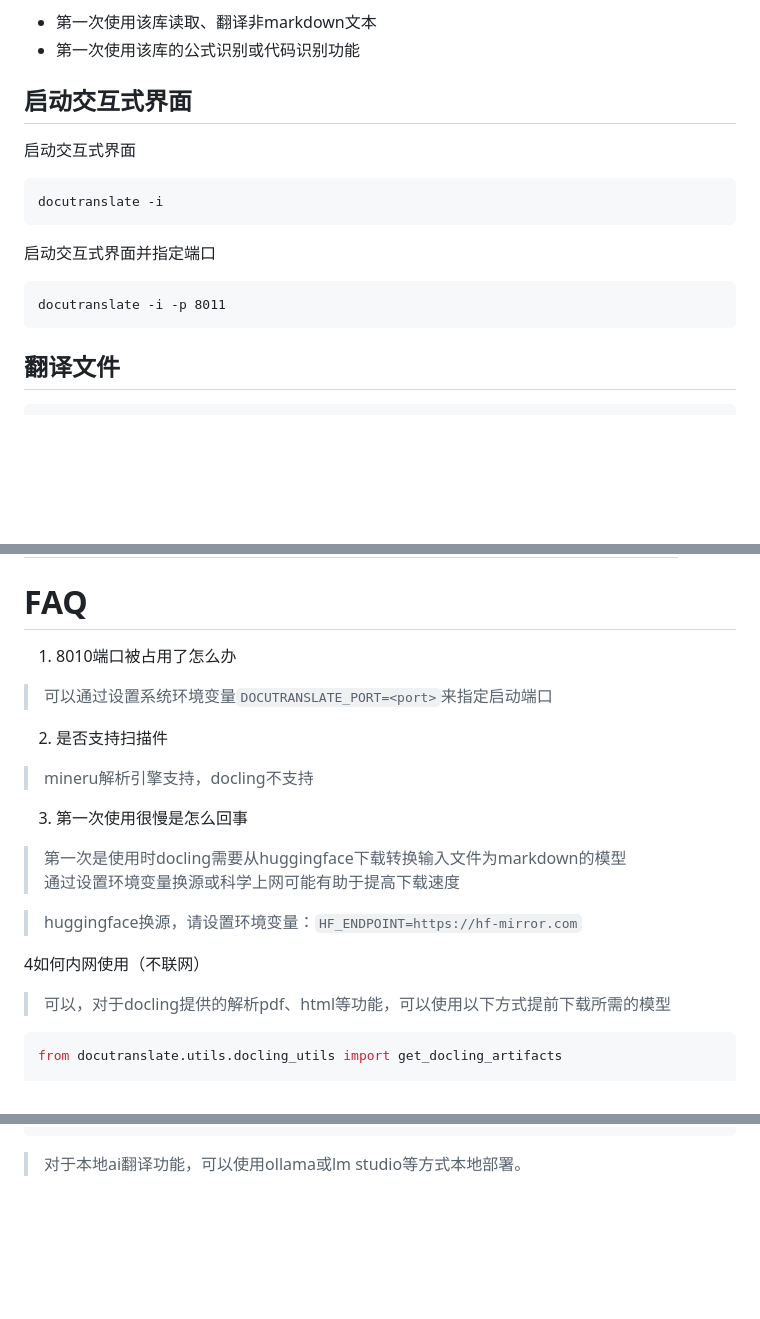
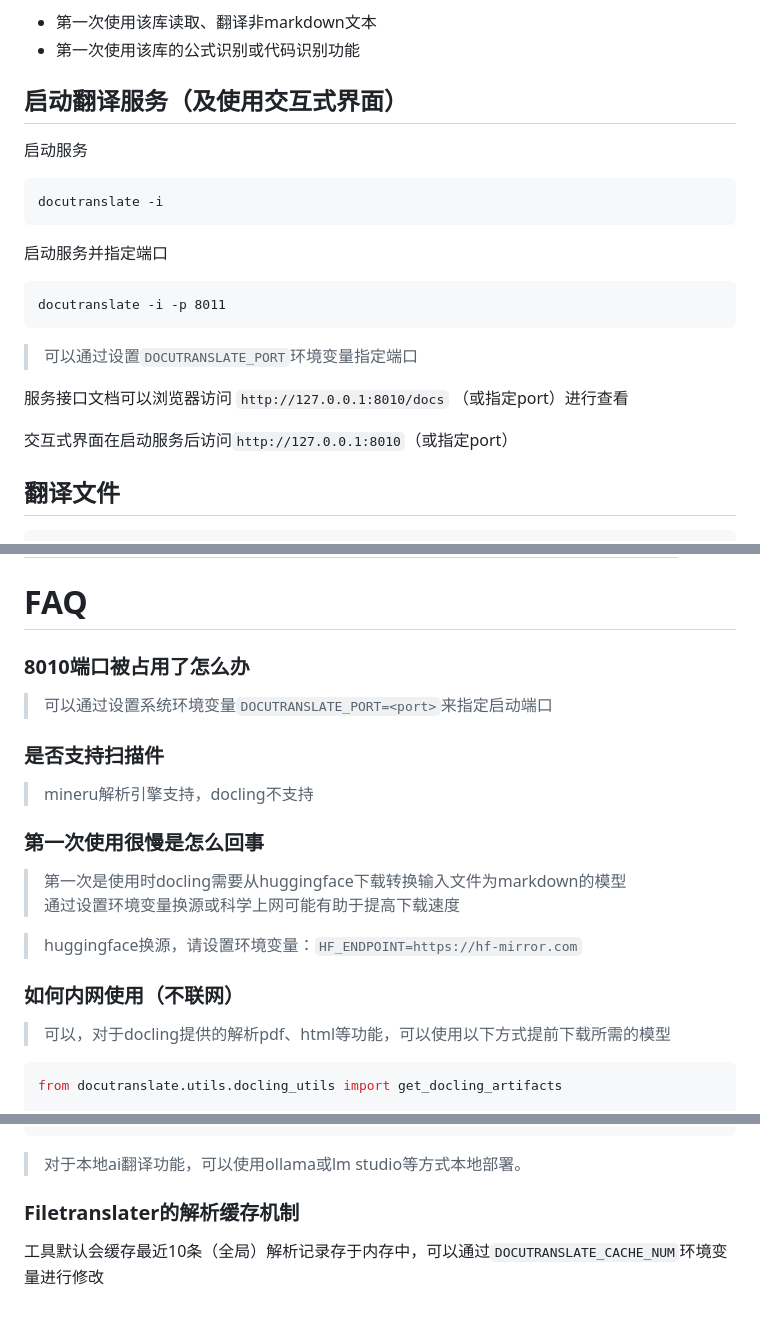
Before and after one commit to zamp21/collabtrans, a Markdown page: README.md, 3 parts joined by grey strips. Rendered like a GitHub page; blank space fills up the shorter version.

Commit message:
修改readme

````diff
--- a/README.md
+++ b/README.md
@@ -113,19 +113,25 @@ os.environ['HF_ENDPOINT'] = 'https://hf-mirror.com'
 - 第一次使用该库读取、翻译非markdown文本
 - 第一次使用该库的公式识别或代码识别功能
 
-## 启动交互式界面
+## 启动翻译服务（及使用交互式界面）
 
-启动交互式界面
+启动服务
 
 ```commandline
 docutranslate -i
 ```
 
-启动交互式界面并指定端口
+启动服务并指定端口
 
 ```commandline
 docutranslate -i -p 8011
 ```
+
+> 可以通过设置`DOCUTRANSLATE_PORT`环境变量指定端口
+
+服务接口文档可以浏览器访问 `http://127.0.0.1:8010/docs` （或指定port）进行查看
+
+交互式界面在启动服务后访问`http://127.0.0.1:8010`（或指定port）
 
 ## 翻译文件
 
@@ -255,23 +262,22 @@ translater.translate_file(r"<要翻译的文件路径>",
 | DMXAPI     | [点击获取](https://www.dmxapi.cn/token)                                                   | https://www.dmxapi.cn/v1                          |
 
 # FAQ
-
-1. 8010端口被占用了怎么办
+### 8010端口被占用了怎么办
 
 > 可以通过设置系统环境变量`DOCUTRANSLATE_PORT=<port>`来指定启动端口
 
-2. 是否支持扫描件
+### 是否支持扫描件
 
 > mineru解析引擎支持，docling不支持
 
-3. 第一次使用很慢是怎么回事
+### 第一次使用很慢是怎么回事
 
 > 第一次是使用时docling需要从huggingface下载转换输入文件为markdown的模型
 > 通过设置环境变量换源或科学上网可能有助于提高下载速度
 
 > huggingface换源，请设置环境变量：`HF_ENDPOINT=https://hf-mirror.com`
 
-4如何内网使用（不联网）
+### 如何内网使用（不联网）
 
 > 可以，对于docling提供的解析pdf、html等功能，可以使用以下方式提前下载所需的模型
 
@@ -296,3 +302,7 @@ translater = FileTranslater(base_url="<baseurl>",
 ```
 
 > 对于本地ai翻译功能，可以使用ollama或lm studio等方式本地部署。
+
+### Filetranslater的解析缓存机制
+
+工具默认会缓存最近10条（全局）解析记录存于内存中，可以通过`DOCUTRANSLATE_CACHE_NUM`环境变量进行修改
````
Also changed, not shown: other parts of README.md (+9 -8 lines).
